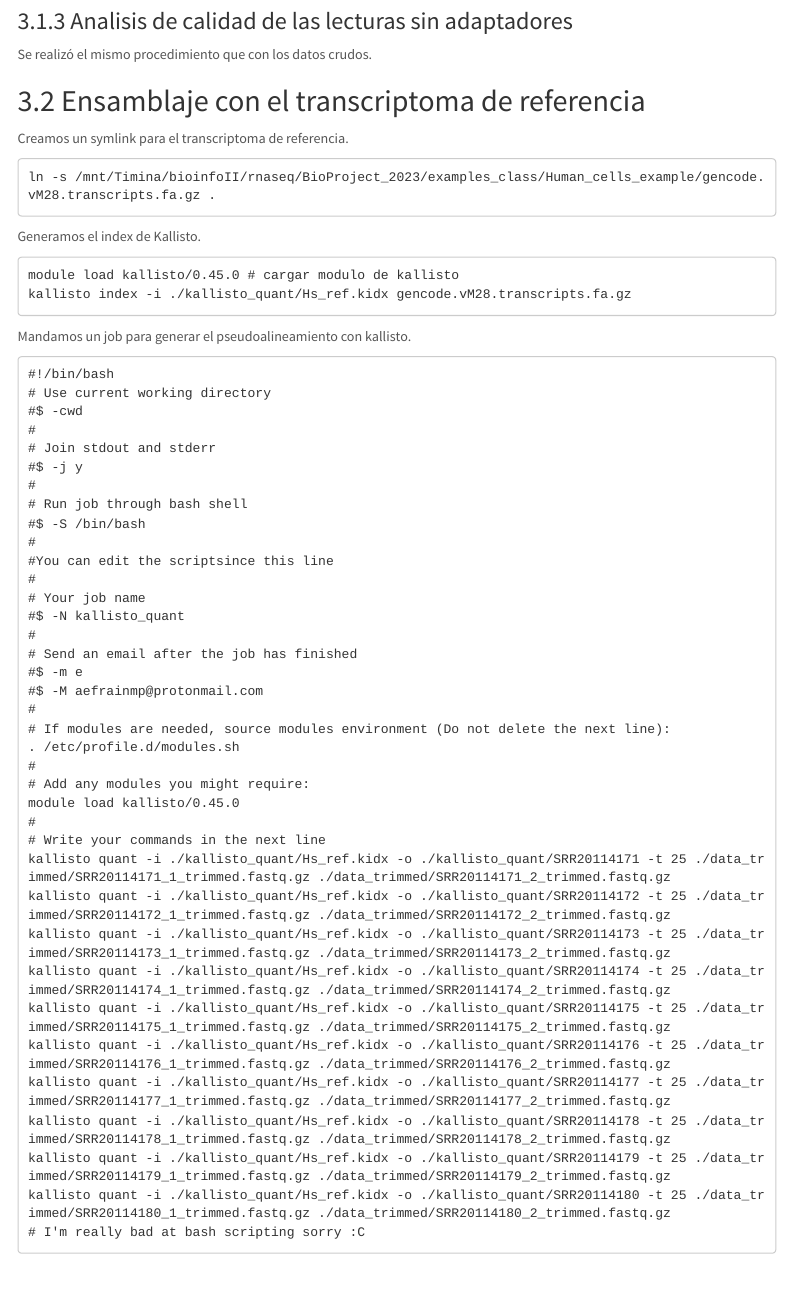
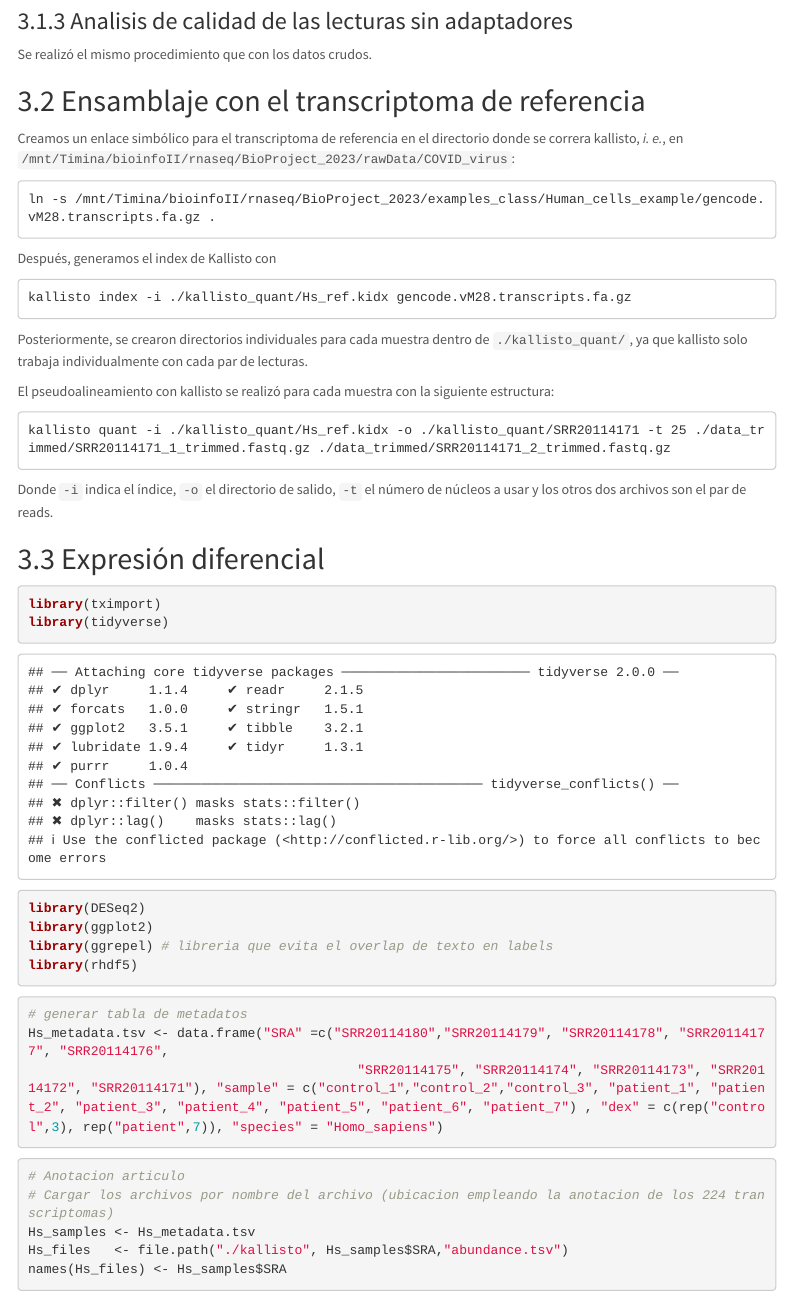
Before and after one commit to Bioinfo-Equipo/RNA-seq, an R Markdown document (COVID_virus.rmd): the page in a window 1100 px wide, from 1290 px down. Rendered offline with R 4.5, knitr and Pandoc, with nearby package versions; some code elsewhere in the file could not run offline; menus at the side of the page are left out.

Commit message:
some corrections & pesudoalignment complete

````diff
--- a/COVID_virus.rmd
+++ b/COVID_virus.rmd
@@ -107,57 +107,34 @@ Se realizó el mismo procedimiento que con los datos crudos.
 
 ## Ensamblaje con el transcriptoma de referencia
 
-Creamos un symlink para el transcriptoma de referencia.
+Creamos un enlace simbólico para el transcriptoma de referencia en el directorio donde
+se correra kallisto, *i. e.*, en
+```/mnt/Timina/bioinfoII/rnaseq/BioProject_2023/rawData/COVID_virus```:
+
 ```
 ln -s /mnt/Timina/bioinfoII/rnaseq/BioProject_2023/examples_class/Human_cells_example/gencode.vM28.transcripts.fa.gz .
 ```
 
-Generamos el index de Kallisto.
+Después, generamos el index de Kallisto con
 ```
-module load kallisto/0.45.0 # cargar modulo de kallisto
 kallisto index -i ./kallisto_quant/Hs_ref.kidx gencode.vM28.transcripts.fa.gz
 ```
 
-Mandamos un job para generar el pseudoalineamiento con kallisto.
+Posteriormente, se crearon directorios individuales para cada muestra dentro de
+```./kallisto_quant/```, ya que kallisto solo trabaja individualmente con cada
+par de lecturas.
+
+El pseudoalineamiento con kallisto se realizó para cada muestra con la siguiente
+estructura:
+
 ```
-#!/bin/bash
-# Use current working directory
-#$ -cwd
-#
-# Join stdout and stderr
-#$ -j y
-#
-# Run job through bash shell
-#$ -S /bin/bash
-#
-#You can edit the scriptsince this line
-#
-# Your job name
-#$ -N kallisto_quant
-#
-# Send an email after the job has finished
-#$ -m e
-#$ -M aefrainmp@protonmail.com
-#
-# If modules are needed, source modules environment (Do not delete the next line):
-. /etc/profile.d/modules.sh
-#
-# Add any modules you might require:
-module load kallisto/0.45.0
-#
-# Write your commands in the next line
 kallisto quant -i ./kallisto_quant/Hs_ref.kidx -o ./kallisto_quant/SRR20114171 -t 25 ./data_trimmed/SRR20114171_1_trimmed.fastq.gz ./data_trimmed/SRR20114171_2_trimmed.fastq.gz
-kallisto quant -i ./kallisto_quant/Hs_ref.kidx -o ./kallisto_quant/SRR20114172 -t 25 ./data_trimmed/SRR20114172_1_trimmed.fastq.gz ./data_trimmed/SRR20114172_2_trimmed.fastq.gz
-kallisto quant -i ./kallisto_quant/Hs_ref.kidx -o ./kallisto_quant/SRR20114173 -t 25 ./data_trimmed/SRR20114173_1_trimmed.fastq.gz ./data_trimmed/SRR20114173_2_trimmed.fastq.gz
-kallisto quant -i ./kallisto_quant/Hs_ref.kidx -o ./kallisto_quant/SRR20114174 -t 25 ./data_trimmed/SRR20114174_1_trimmed.fastq.gz ./data_trimmed/SRR20114174_2_trimmed.fastq.gz
-kallisto quant -i ./kallisto_quant/Hs_ref.kidx -o ./kallisto_quant/SRR20114175 -t 25 ./data_trimmed/SRR20114175_1_trimmed.fastq.gz ./data_trimmed/SRR20114175_2_trimmed.fastq.gz
-kallisto quant -i ./kallisto_quant/Hs_ref.kidx -o ./kallisto_quant/SRR20114176 -t 25 ./data_trimmed/SRR20114176_1_trimmed.fastq.gz ./data_trimmed/SRR20114176_2_trimmed.fastq.gz
-kallisto quant -i ./kallisto_quant/Hs_ref.kidx -o ./kallisto_quant/SRR20114177 -t 25 ./data_trimmed/SRR20114177_1_trimmed.fastq.gz ./data_trimmed/SRR20114177_2_trimmed.fastq.gz
-kallisto quant -i ./kallisto_quant/Hs_ref.kidx -o ./kallisto_quant/SRR20114178 -t 25 ./data_trimmed/SRR20114178_1_trimmed.fastq.gz ./data_trimmed/SRR20114178_2_trimmed.fastq.gz
-kallisto quant -i ./kallisto_quant/Hs_ref.kidx -o ./kallisto_quant/SRR20114179 -t 25 ./data_trimmed/SRR20114179_1_trimmed.fastq.gz ./data_trimmed/SRR20114179_2_trimmed.fastq.gz
-kallisto quant -i ./kallisto_quant/Hs_ref.kidx -o ./kallisto_quant/SRR20114180 -t 25 ./data_trimmed/SRR20114180_1_trimmed.fastq.gz ./data_trimmed/SRR20114180_2_trimmed.fastq.gz
-# I'm really bad at bash scripting sorry :C
 ```
+
+Donde ```-i``` indica el índice, ```-o``` el directorio de salido, ```-t```
+el número de núcleos a usar y los otros dos archivos son el par de reads.
+
+
 
 
 ## Expresión diferencial
````
Also changed, not shown: DE_Images/volcano-covid.png (renamed from volcano-covid.png), 5 other files.
